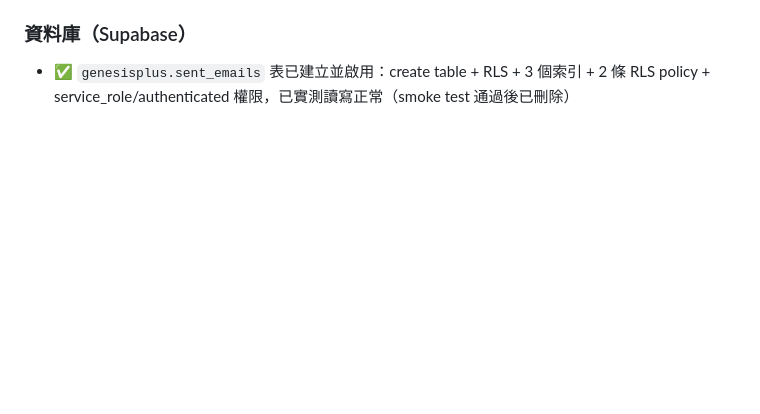
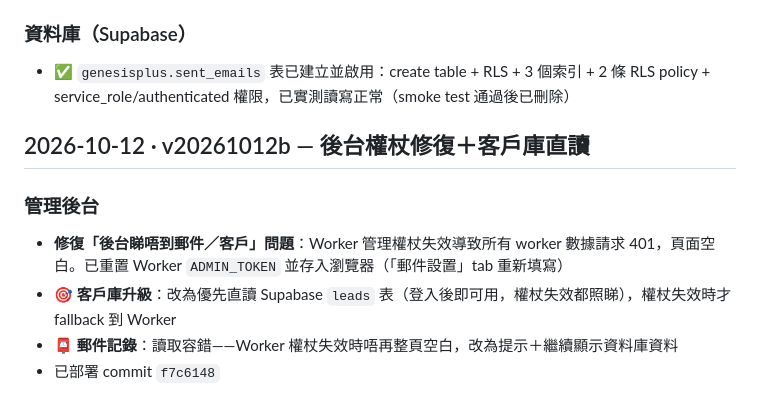
Before and after one commit to bong8686-cmyk/genesisplus, a Markdown page: CHANGELOG.md, the part around the change. GitHub-like rendering; blank space fills up the shorter version.

Commit message:
CHANGELOG: v20261012b 後台權杖修復＋客戶庫直讀

```diff
--- a/CHANGELOG.md
+++ b/CHANGELOG.md
@@ -83,3 +83,11 @@
 
 ### 資料庫（Supabase）
 - ✅ `genesisplus.sent_emails` 表已建立並啟用：create table + RLS + 3 個索引 + 2 條 RLS policy + service_role/authenticated 權限，已實測讀寫正常（smoke test 通過後已刪除）
+
+## 2026-10-12 · v20261012b — 後台權杖修復＋客戶庫直讀
+
+### 管理後台
+- **修復「後台睇唔到郵件／客戶」問題**：Worker 管理權杖失效導致所有 worker 數據請求 401，頁面空白。已重置 Worker `ADMIN_TOKEN` 並存入瀏覽器（「郵件設置」tab 重新填寫）
+- **🎯 客戶庫升級**：改為優先直讀 Supabase `leads` 表（登入後即可用，權杖失效都照睇），權杖失效時才 fallback 到 Worker
+- **📮 郵件記錄**：讀取容錯——Worker 權杖失效時唔再整頁空白，改為提示＋繼續顯示資料庫資料
+- 已部署 commit `f7c6148`
```
